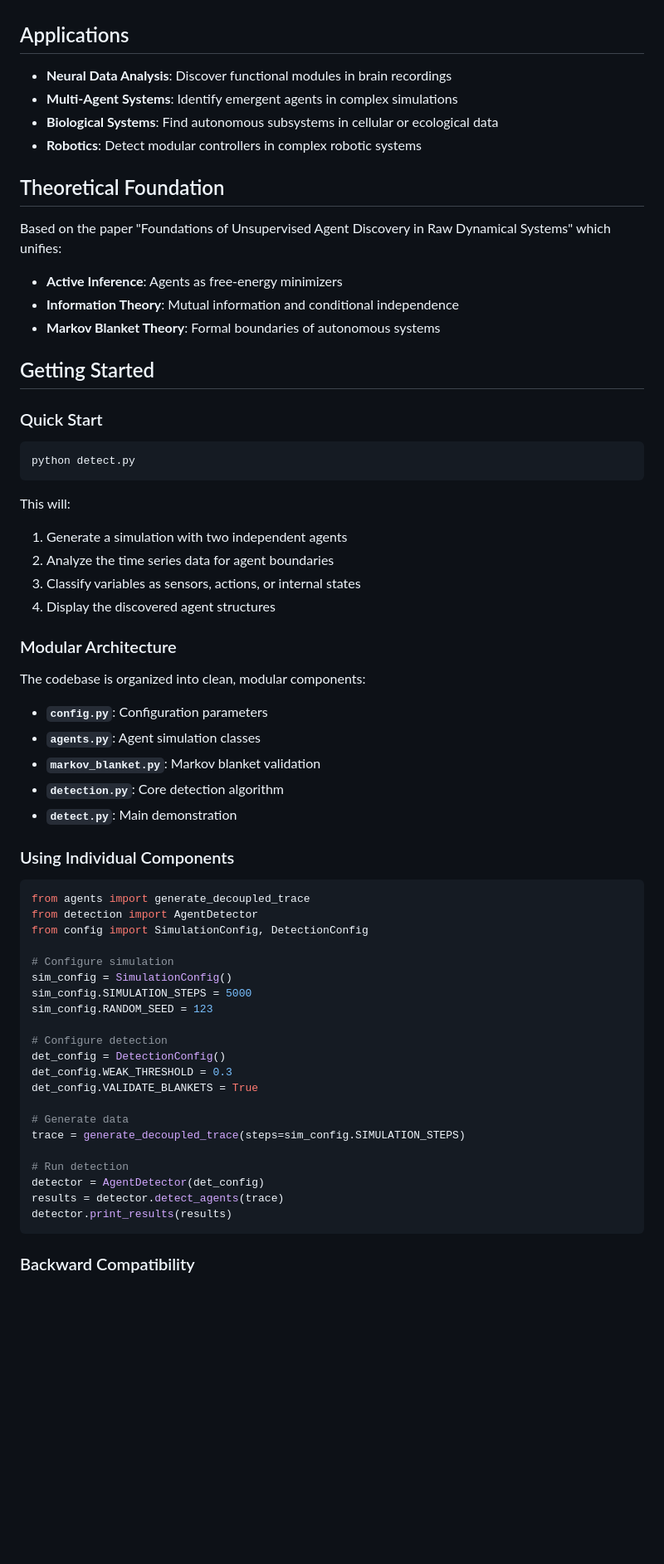
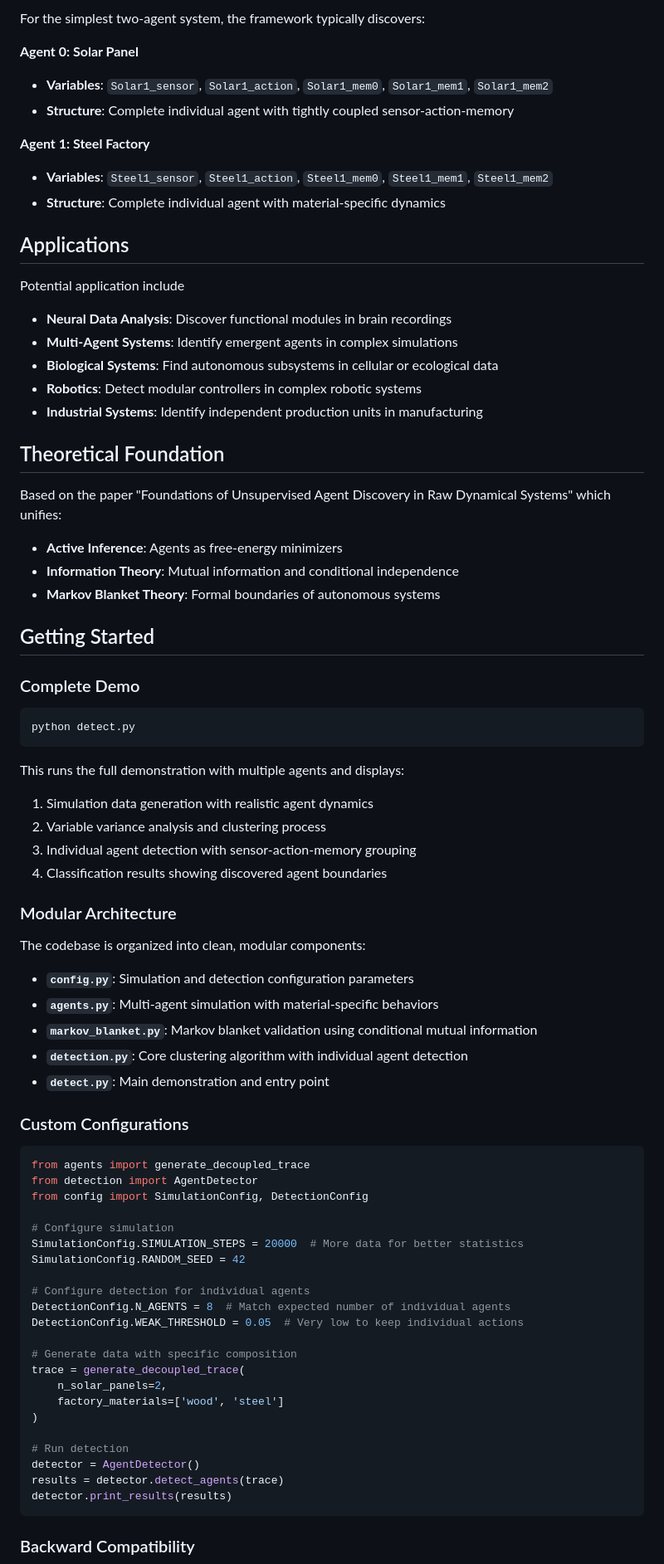
Before and after one commit to agencyenterprise/agency-detect, a Markdown page: README.md, the part around one of its changes. Shown at 83% size. Drawn GitHub-style; blank space fills up the shorter version.

````diff
--- a/README.md
+++ b/README.md
@@ -46,10 +100,22 @@ Each agent operates independently in its own domain while maintaining proper sen
+For the simplest two-agent system, the framework typically discovers:
+
+**Agent 0: Solar Panel**
+- **Variables**: `Solar1_sensor`, `Solar1_action`, `Solar1_mem0`, `Solar1_mem1`, `Solar1_mem2`
+- **Structure**: Complete individual agent with tightly coupled sensor-action-memory
+
+**Agent 1: Steel Factory**
+- **Variables**: `Steel1_sensor`, `Steel1_action`, `Steel1_mem0`, `Steel1_mem1`, `Steel1_mem2`
+- **Structure**: Complete individual agent with material-specific dynamics
 
 ## Applications
+
+Potential application include
 
 - **Neural Data Analysis**: Discover functional modules in brain recordings
 - **Multi-Agent Systems**: Identify emergent agents in complex simulations
 - **Biological Systems**: Find autonomous subsystems in cellular or ecological data
 - **Robotics**: Detect modular controllers in complex robotic systems
+- **Industrial Systems**: Identify independent production units in manufacturing
 
 ## Theoretical Foundation
 
@@ -60,29 +126,29 @@ Based on the paper "Foundations of Unsupervised Agent Discovery in Raw Dynamical
 
 ## Getting Started
 
-### Quick Start
+### Complete Demo
 
 ```bash
 python detect.py
 ```
 
-This will:
-1. Generate a simulation with two independent agents
-2. Analyze the time series data for agent boundaries
-3. Classify variables as sensors, actions, or internal states
-4. Display the discovered agent structures
+This runs the full demonstration with multiple agents and displays:
+1. Simulation data generation with realistic agent dynamics
+2. Variable variance analysis and clustering process
+3. Individual agent detection with sensor-action-memory grouping
+4. Classification results showing discovered agent boundaries
 
 ### Modular Architecture
 
 The codebase is organized into clean, modular components:
 
-- **`config.py`**: Configuration parameters
-- **`agents.py`**: Agent simulation classes
-- **`markov_blanket.py`**: Markov blanket validation
-- **`detection.py`**: Core detection algorithm
-- **`detect.py`**: Main demonstration
+- **`config.py`**: Simulation and detection configuration parameters
+- **`agents.py`**: Multi-agent simulation with material-specific behaviors
+- **`markov_blanket.py`**: Markov blanket validation using conditional mutual information
+- **`detection.py`**: Core clustering algorithm with individual agent detection
+- **`detect.py`**: Main demonstration and entry point
 
-### Using Individual Components
+### Custom Configurations
 
 ```python
 from agents import generate_decoupled_trace
@@ -90,20 +156,21 @@ from detection import AgentDetector
 from config import SimulationConfig, DetectionConfig
 
 # Configure simulation
-sim_config = SimulationConfig()
-sim_config.SIMULATION_STEPS = 5000
-sim_config.RANDOM_SEED = 123
+SimulationConfig.SIMULATION_STEPS = 20000  # More data for better statistics
+SimulationConfig.RANDOM_SEED = 42
 
-# Configure detection
-det_config = DetectionConfig()
-det_config.WEAK_THRESHOLD = 0.3
-det_config.VALIDATE_BLANKETS = True
+# Configure detection for individual agents
+DetectionConfig.N_AGENTS = 8  # Match expected number of individual agents
+DetectionConfig.WEAK_THRESHOLD = 0.05  # Very low to keep individual actions
 
-# Generate data
-trace = generate_decoupled_trace(steps=sim_config.SIMULATION_STEPS)
+# Generate data with specific composition
+trace = generate_decoupled_trace(
+    n_solar_panels=2,
+    factory_materials=['wood', 'steel']
+)
 
 # Run detection
-detector = AgentDetector(det_config)
+detector = AgentDetector()
 results = detector.detect_agents(trace)
 detector.print_results(results)
 ```
````
Also changed, not shown: other parts of README.md (+65 -11 lines), dev.md (+248 -182 lines).
